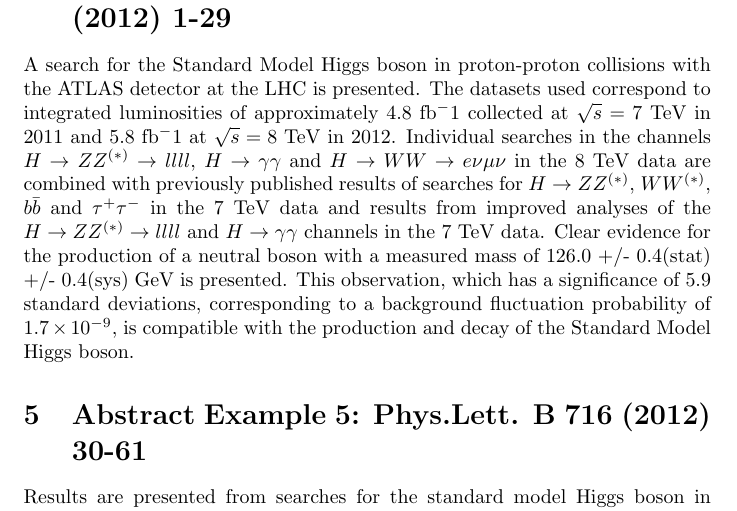
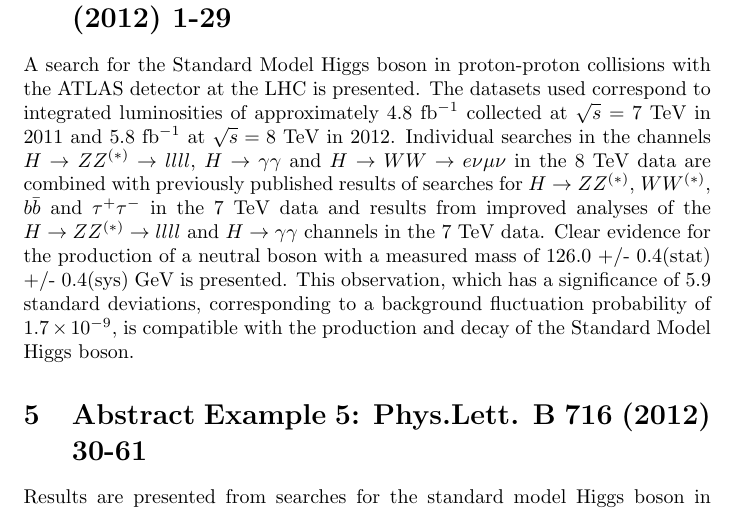
Before and after one commit to ajpuckett/phys2501, a LaTeX problem sheet (example/abstract_examples.tex): part of page 2 of 2, cut so that both start at the same text. Compiled offline with pdfLaTeX.

Commit message:
fixed minor issues with example 4

```diff
--- a/example/abstract_examples.tex
+++ b/example/abstract_examples.tex
@@ -52,7 +52,7 @@
 
 \section{Abstract Example 4: Physics Letters B 716 (2012) 1-29}
 
-A search for the Standard Model Higgs boson in proton-proton collisions with the ATLAS detector at the LHC is presented. The datasets used correspond to integrated luminosities of approximately 4.8 fb$^-1$ collected at $\sqrt{s} = 7$ TeV in 2011 and 5.8 fb$^-1$ at $\sqrt{s} = 8$ TeV in 2012. Individual searches in the channels $H \rightarrow ZZ^{(*)}\rightarrow llll$, $H\rightarrow\gamma \gamma$ and $H\rightarrow WW \rightarrow e \nu \mu \nu$ in the 8 TeV data are combined with previously published results of searches for $H\rightarrow ZZ^{(*)}$, $WW^{(*)}$, $b\bar{b}$ and $\tau^+\tau^-$ in the 7 TeV data and results from improved analyses of the $H\rightarrow ZZ^{(*)}\rightarrow llll$ and $H\rightarrow \gamma \gamma$ channels in the 7 TeV data. Clear evidence for the production of a neutral boson with a measured mass of 126.0 +/- 0.4(stat) +/- 0.4(sys) GeV is presented. This observation, which has a significance of 5.9 standard deviations, corresponding to a background fluctuation probability of $1.7\times 10^{-9}$, is compatible with the production and decay of the Standard Model Higgs boson.
+A search for the Standard Model Higgs boson in proton-proton collisions with the ATLAS detector at the LHC is presented. The datasets used correspond to integrated luminosities of approximately 4.8 fb$^{-1}$ collected at $\sqrt{s} = 7$ TeV in 2011 and 5.8 fb$^{-1}$ at $\sqrt{s} = 8$ TeV in 2012. Individual searches in the channels $H \rightarrow ZZ^{(*)}\rightarrow llll$, $H\rightarrow\gamma \gamma$ and $H\rightarrow WW \rightarrow e \nu \mu \nu$ in the 8 TeV data are combined with previously published results of searches for $H\rightarrow ZZ^{(*)}$, $WW^{(*)}$, $b\bar{b}$ and $\tau^+\tau^-$ in the 7 TeV data and results from improved analyses of the $H\rightarrow ZZ^{(*)}\rightarrow llll$ and $H\rightarrow \gamma \gamma$ channels in the 7 TeV data. Clear evidence for the production of a neutral boson with a measured mass of 126.0 +/- 0.4(stat) +/- 0.4(sys) GeV is presented. This observation, which has a significance of 5.9 standard deviations, corresponding to a background fluctuation probability of $1.7\times 10^{-9}$, is compatible with the production and decay of the Standard Model Higgs boson.
 
 \section{Abstract Example 5: Phys.Lett. B 716 (2012) 30-61}
 Results are presented from searches for the standard model Higgs boson in
```
